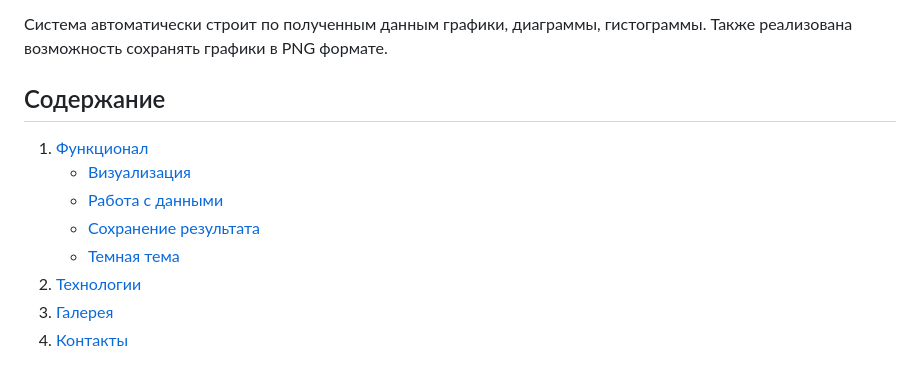
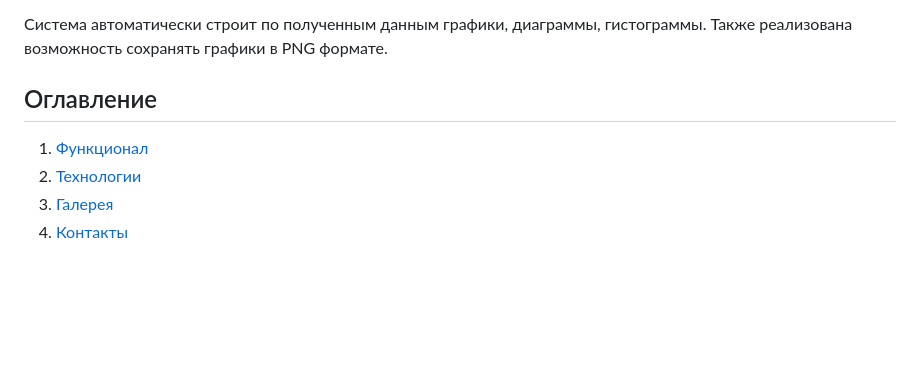
Before and after one commit to PolitePeoplee/VizFlow, a Markdown page: README.md, the part around the change. GitHub-like rendering; blank space fills up the shorter version.

Commit message:
Update README.md
Изменение в Оглавлении

```diff
--- a/README.md
+++ b/README.md
@@ -15,14 +15,10 @@ VizFlow - Приложение для OC Аврора
 
 Система автоматически строит по полученным данным графики, диаграммы, гистограммы. Также реализована возможность сохранять графики в PNG формате.
 
-Содержание
+Оглавление
 ---
 
 1. [Функционал](#функционал)
-   - [Визуализация](#визуализация)
-   - [Работа с данными](#работа-с-данными)
-   - [Сохранение результата](#сохранение-результата)
-   - [Темная тема](#темная-тема)
 2. [Технологии](#технологии)
 3. [Галерея](#галерея)
 4. [Контакты](#контакты)
```
